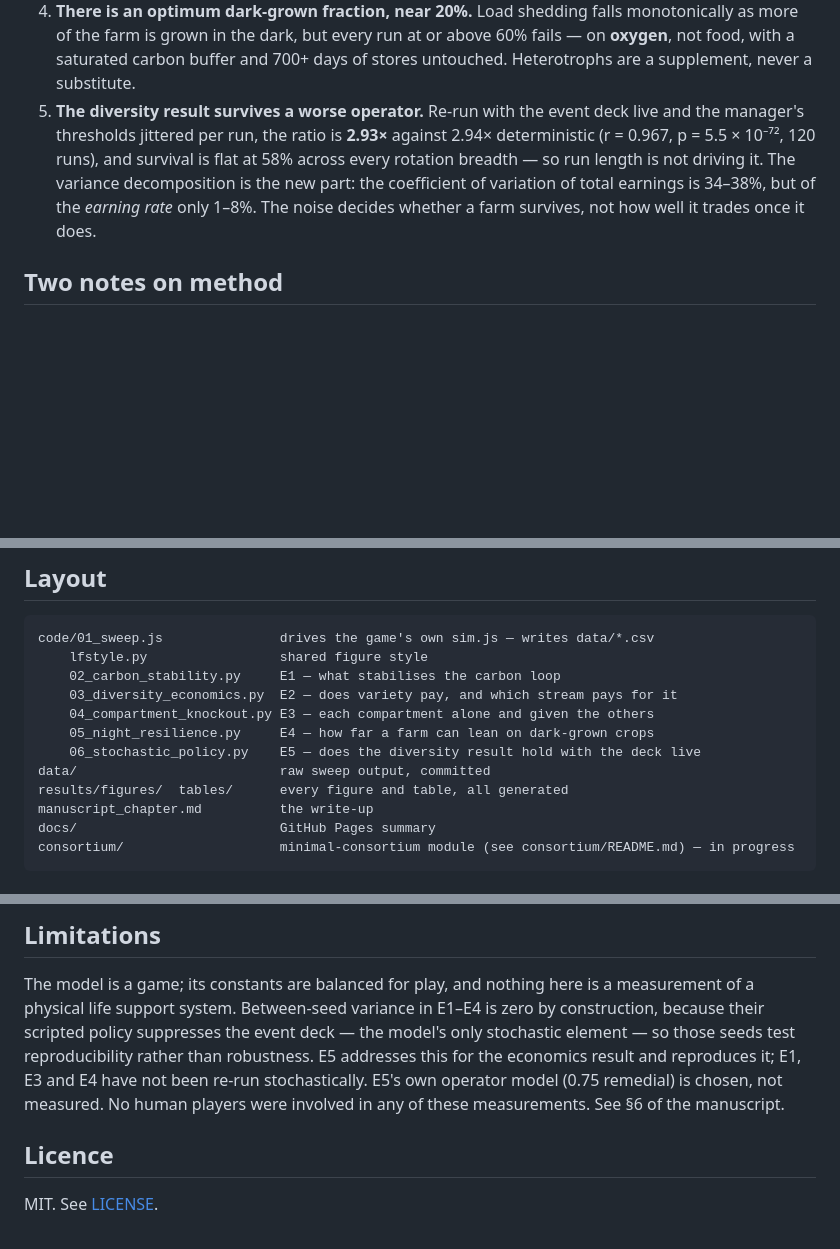
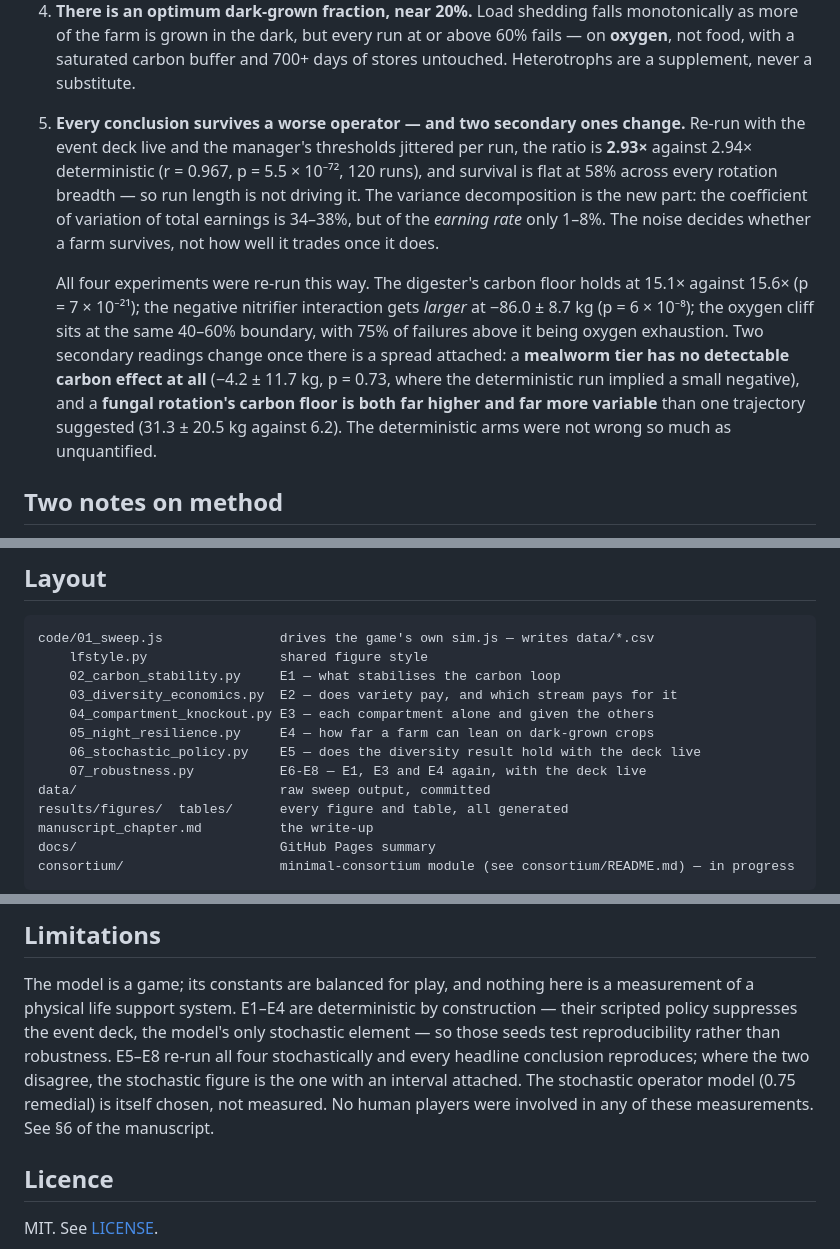
Before and after one commit to dr-richard-barker/LunarFarm-BLSS, a Markdown page: README.md, 3 parts joined by grey strips. GitHub-like rendering; blank space fills up the shorter version.

```diff
--- a/README.md
+++ b/README.md
@@ -39,12 +39,21 @@ claim yet.
    more of the farm is grown in the dark, but every run at or above 60% fails — on **oxygen**, not
    food, with a saturated carbon buffer and 700+ days of stores untouched. Heterotrophs are a
    supplement, never a substitute.
-5. **The diversity result survives a worse operator.** Re-run with the event deck live and the
+5. **Every conclusion survives a worse operator — and two secondary ones change.** Re-run with the event deck live and the
    manager's thresholds jittered per run, the ratio is **2.93×** against 2.94× deterministic
    (r = 0.967, p = 5.5 × 10⁻⁷², 120 runs), and survival is flat at 58% across every rotation
    breadth — so run length is not driving it. The variance decomposition is the new part: the
    coefficient of variation of total earnings is 34–38%, but of the *earning rate* only 1–8%. The
    noise decides whether a farm survives, not how well it trades once it does.
+
+   All four experiments were re-run this way. The digester's carbon floor holds at 15.1× against
+   15.6× (p = 7 × 10⁻²¹); the negative nitrifier interaction gets *larger* at −86.0 ± 8.7 kg
+   (p = 6 × 10⁻⁸); the oxygen cliff sits at the same 40–60% boundary, with 75% of failures above
+   it being oxygen exhaustion. Two secondary readings change once there is a spread attached:
+   a **mealworm tier has no detectable carbon effect at all** (−4.2 ± 11.7 kg, p = 0.73, where the
+   deterministic run implied a small negative), and a **fungal rotation's carbon floor is both far
+   higher and far more variable** than one trajectory suggested (31.3 ± 20.5 kg against 6.2). The
+   deterministic arms were not wrong so much as unquantified.
 
 ## Two notes on method
 
@@ -73,6 +82,7 @@ code/01_sweep.js               drives the game's own sim.js — writes data/*.cs
     04_compartment_knockout.py E3 — each compartment alone and given the others
     05_night_resilience.py     E4 — how far a farm can lean on dark-grown crops
     06_stochastic_policy.py    E5 — does the diversity result hold with the deck live
+    07_robustness.py           E6-E8 — E1, E3 and E4 again, with the deck live
 data/                          raw sweep output, committed
 results/figures/  tables/      every figure and table, all generated
 manuscript_chapter.md          the write-up
@@ -122,12 +133,12 @@ than a sink.
 ## Limitations
 
 The model is a game; its constants are balanced for play, and nothing here is a measurement of a
-physical life support system. Between-seed variance in E1–E4 is zero by construction, because
-their scripted policy suppresses the event deck — the model's only stochastic element — so those
-seeds test reproducibility rather than robustness. E5 addresses this for the economics result and
-reproduces it; E1, E3 and E4 have not been re-run stochastically. E5's own operator model (0.75
-remedial) is chosen, not measured. No human players were involved in any of these measurements.
-See §6 of the manuscript.
+physical life support system. E1–E4 are deterministic by construction — their scripted policy
+suppresses the event deck, the model's only stochastic element — so those seeds test
+reproducibility rather than robustness. E5–E8 re-run all four stochastically and every headline
+conclusion reproduces; where the two disagree, the stochastic figure is the one with an interval
+attached. The stochastic operator model (0.75 remedial) is itself chosen, not measured. No human
+players were involved in any of these measurements. See §6 of the manuscript.
 
 ## Licence
 
```
Also changed, not shown: other parts of README.md (+1 -0 lines), manuscript_chapter.md (+63 -10 lines), docs/figures/fig6_robustness.png (added), results/figures/fig6_robustness.png (added), 9 other files.
